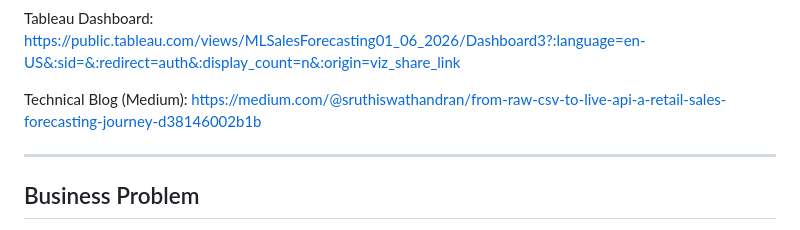
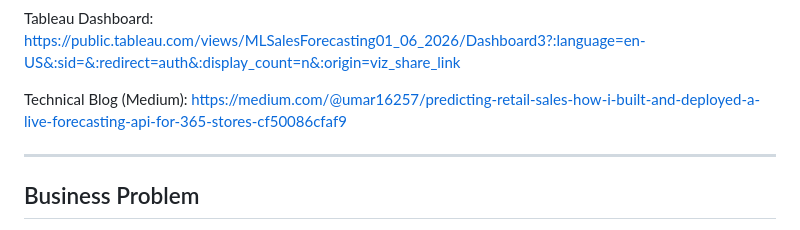
Before and after one commit to umar16257-design/Product-Sales-Forecasting, a Markdown page: README.md, the part around the change. GitHub-like rendering.

Commit message:
Update Medium blog link in README

```diff
--- a/README.md
+++ b/README.md
@@ -24,7 +24,7 @@ Note: The free tier sleeps after 15 min of inactivity. First request after sleep
 
 Tableau Dashboard: https://public.tableau.com/views/MLSalesForecasting01_06_2026/Dashboard3?:language=en-US&:sid=&:redirect=auth&:display_count=n&:origin=viz_share_link
 
-Technical Blog (Medium): https://medium.com/@sruthiswathandran/from-raw-csv-to-live-api-a-retail-sales-forecasting-journey-d38146002b1b
+Technical Blog (Medium): https://medium.com/@umar16257/predicting-retail-sales-how-i-built-and-deployed-a-live-forecasting-api-for-365-stores-cf50086cfaf9
 
 ---
 
```
